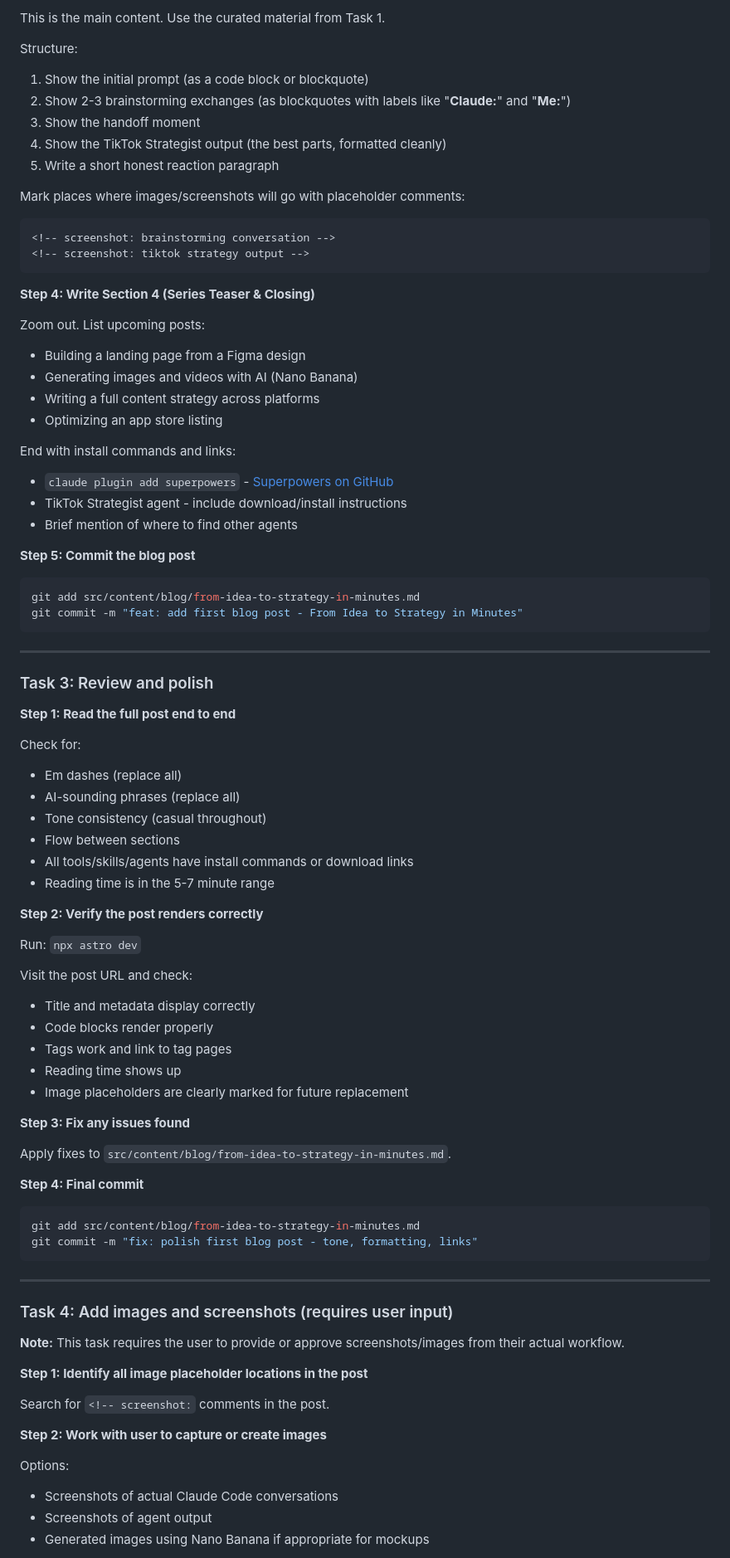
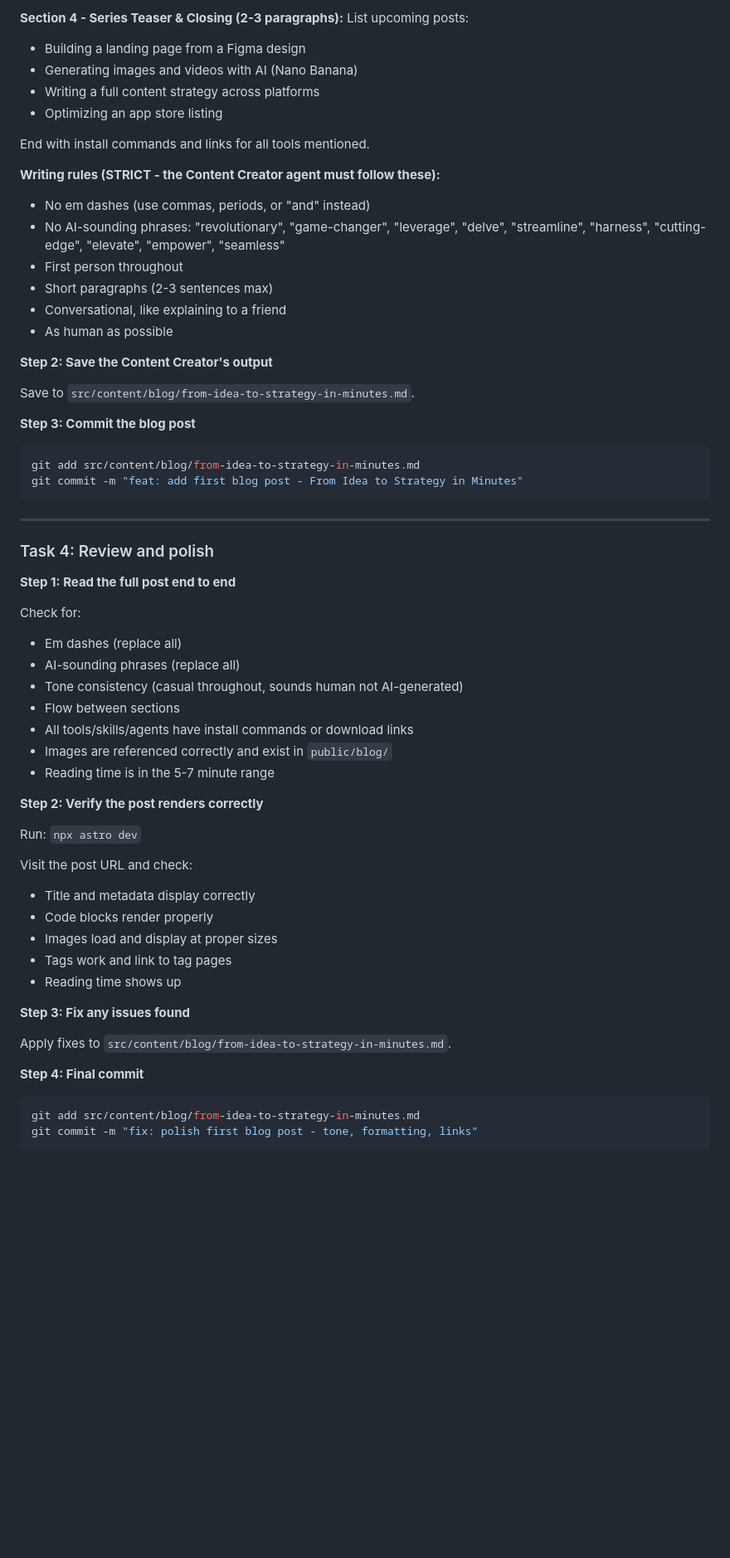
Before and after one commit to OrhayBenaim/blog, a Markdown page: docs/plans/2026-03-16-first-blog-post.md, the part around one of its changes. Shown at 83% size. GitHub-like rendering; blank space fills up the shorter version.

````diff
--- a/docs/plans/2026-03-16-first-blog-post.md
+++ b/docs/plans/2026-03-16-first-blog-post.md
@@ -93,33 +128,26 @@ Link to source repository. Keep it to 3-4 short paragraphs.
 
-This is the main content. Use the curated material from Task 1.
-
-Structure:
-1. Show the initial prompt (as a code block or blockquote)
-2. Show 2-3 brainstorming exchanges (as blockquotes with labels like "**Claude:**" and "**Me:**")
-3. Show the handoff moment
-4. Show the TikTok Strategist output (the best parts, formatted cleanly)
-5. Write a short honest reaction paragraph
-
-Mark places where images/screenshots will go with placeholder comments:
-```markdown
-<!-- screenshot: brainstorming conversation -->
-<!-- screenshot: tiktok strategy output -->
-```
-
-**Step 4: Write Section 4 (Series Teaser & Closing)**
-
-Zoom out. List upcoming posts:
+**Section 4 - Series Teaser & Closing (2-3 paragraphs):**
+List upcoming posts:
 - Building a landing page from a Figma design
 - Generating images and videos with AI (Nano Banana)
 - Writing a full content strategy across platforms
 - Optimizing an app store listing
 
-End with install commands and links:
-- `claude plugin add superpowers` - [Superpowers on GitHub](https://github.com/anthropics/claude-plugins-official)
-- TikTok Strategist agent - include download/install instructions
-- Brief mention of where to find other agents
+End with install commands and links for all tools mentioned.
 
-**Step 5: Commit the blog post**
+**Writing rules (STRICT - the Content Creator agent must follow these):**
+- No em dashes (use commas, periods, or "and" instead)
+- No AI-sounding phrases: "revolutionary", "game-changer", "leverage", "delve", "streamline", "harness", "cutting-edge", "elevate", "empower", "seamless"
+- First person throughout
+- Short paragraphs (2-3 sentences max)
+- Conversational, like explaining to a friend
+- As human as possible
+
+**Step 2: Save the Content Creator's output**
+
+Save to `src/content/blog/from-idea-to-strategy-in-minutes.md`.
+
+**Step 3: Commit the blog post**
 
 ```bash
 git add src/content/blog/from-idea-to-strategy-in-minutes.md
@@ -128,16 +156,17 @@ git commit -m "feat: add first blog post - From Idea to Strategy in Minutes"
 
 ---
 
-### Task 3: Review and polish
+### Task 4: Review and polish
 
 **Step 1: Read the full post end to end**
 
 Check for:
 - Em dashes (replace all)
 - AI-sounding phrases (replace all)
-- Tone consistency (casual throughout)
+- Tone consistency (casual throughout, sounds human not AI-generated)
 - Flow between sections
 - All tools/skills/agents have install commands or download links
+- Images are referenced correctly and exist in `public/blog/`
 - Reading time is in the 5-7 minute range
 
 **Step 2: Verify the post renders correctly**
@@ -147,9 +176,9 @@ Run: `npx astro dev`
 Visit the post URL and check:
 - Title and metadata display correctly
 - Code blocks render properly
+- Images load and display at proper sizes
 - Tags work and link to tag pages
 - Reading time shows up
-- Image placeholders are clearly marked for future replacement
 
 **Step 3: Fix any issues found**
 
@@ -161,21 +190,3 @@ Apply fixes to `src/content/blog/from-idea-to-strategy-in-minutes.md`.
 git add src/content/blog/from-idea-to-strategy-in-minutes.md
 git commit -m "fix: polish first blog post - tone, formatting, links"
 ```
-
----
-
-### Task 4: Add images and screenshots (requires user input)
-
-**Note:** This task requires the user to provide or approve screenshots/images from their actual workflow.
-
-**Step 1: Identify all image placeholder locations in the post**
-
-Search for `<!-- screenshot:` comments in the post.
-
-**Step 2: Work with user to capture or create images**
-
-Options:
-- Screenshots of actual Claude Code conversations
-- Screenshots of agent output
-- Generated images using Nano Banana if appropriate for mockups
-
````
Also changed, not shown: other parts of docs/plans/2026-03-16-first-blog-post.md (+58 -36 lines).
